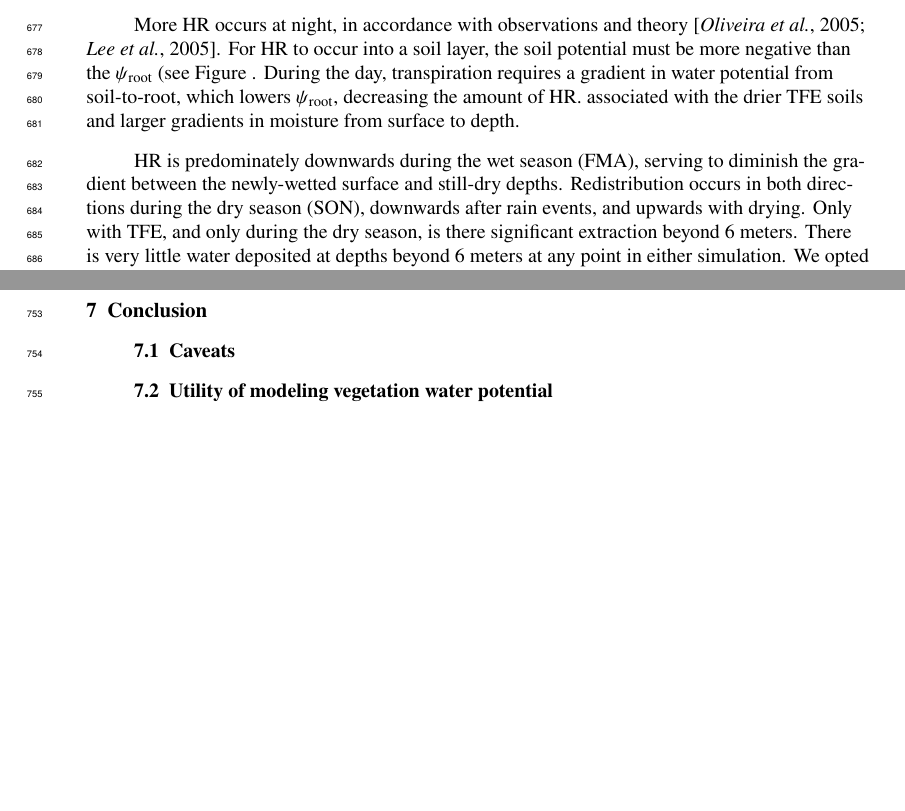
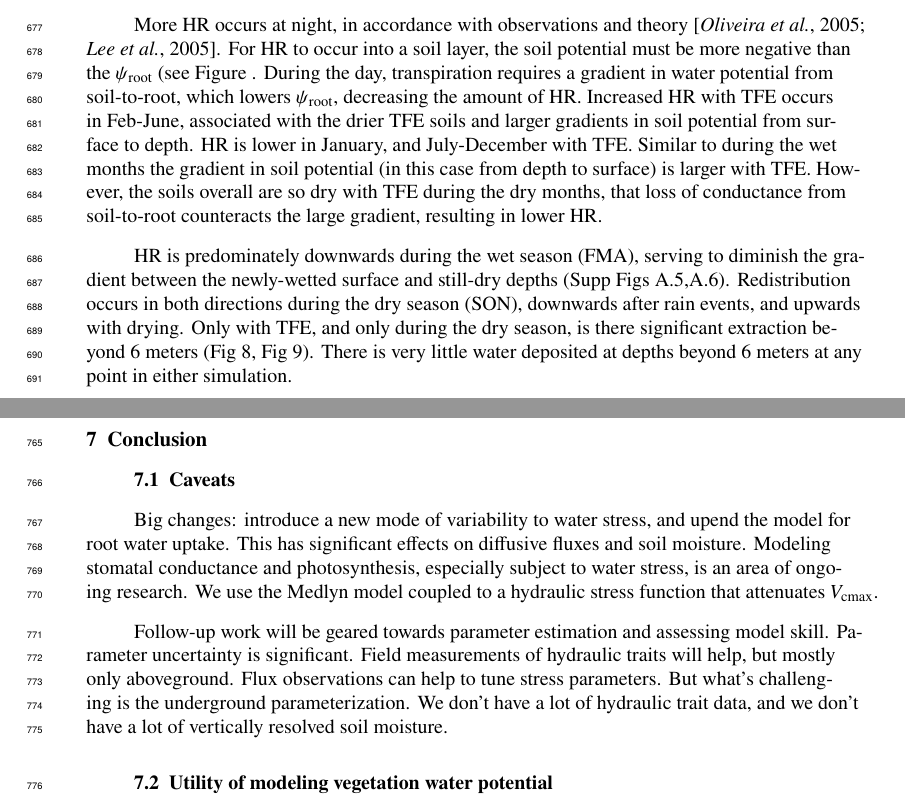
Before and after one commit to djk2120/james, a LaTeX document (ms/james.tex): two parts of pages 17 and 19 of 48, joined at a grey line, cut so that both start at the same text, the shorter picture padded with empty space. Compiled offline with pdfLaTeX.

Commit message:
update ms

```diff
--- a/ms/james.tex
+++ b/ms/james.tex
@@ -865,11 +865,13 @@ The TFE simulation has less HR overall, but more HR during wet months, Feb-June.
 More HR occurs at night, in accordance with observations and theory \citep{oliveira2005,lee2005}.
 For HR to occur into a soil layer, the soil potential must be more negative than the $\psi_{\text{root}}$ (see Figure .
 During the day, transpiration requires a gradient in water potential from soil-to-root, which lowers $\psi_{\text{root}}$, decreasing the amount of HR.
-associated with the drier TFE soils and larger gradients in moisture from surface to depth.
+Increased HR with TFE occurs in Feb-June, associated with the drier TFE soils and larger gradients in soil potential from surface to depth.
+HR is lower in January, and July-December with TFE.
+Similar to during the wet months the gradient in soil potential (in this case from depth to surface) is larger with TFE.
+However, the soils overall are so dry with TFE during the dry months, that loss of conductance from soil-to-root counteracts the large gradient, resulting in lower HR.
 
-HR is predominately downwards during the wet season (FMA), serving to diminish the gradient between the newly-wetted surface and still-dry depths.
+HR is predominately downwards during the wet season (FMA), serving to diminish the gradient between the newly-wetted surface and still-dry depths (Supp Figs A.5,A.6).
 Redistribution occurs in both directions during the dry season (SON), downwards after rain events, and upwards with drying.
-Only with TFE, and only during the dry season, is there significant extraction beyond 6 meters.
+Only with TFE, and only during the dry season, is there significant extraction beyond 6 meters (Fig 8, Fig 9).
 There is very little water deposited at depths beyond 6 meters at any point in either simulation.
-We opted to nullify the hydraulic conductance in the uppermost soil layer to prevent excessive HR.
 
@@ -948,6 +950,22 @@ The clear takeaway is that this process is starved for observations, and is a re
 \section{Conclusion}
 
 \subsection{Caveats}
+
+Big changes: introduce a new mode of variability to water stress, and upend the model for root water uptake.
+This has significant effects on diffusive fluxes and soil moisture.
+Modeling stomatal conductance and photosynthesis, especially subject to water stress, is an area of ongoing research.
+We use the Medlyn model coupled to a hydraulic stress function that attenuates $V_{\text{cmax}}$.
+
+
+
+
+Follow-up work will be geared towards parameter estimation and assessing model skill.
+Parameter uncertainty is significant.
+Field measurements of hydraulic traits will help, but mostly only aboveground.
+Flux observations can help to tune stress parameters.
+But what's challenging is the underground parameterization.
+We don't have a lot of hydraulic trait data, and we don't have a lot of vertically resolved soil moisture.
+
 
 \subsection{Utility of modeling vegetation water potential}
 
```
Also changed, not shown: ms/james.tex (32 more changed lines), 1 other file.
